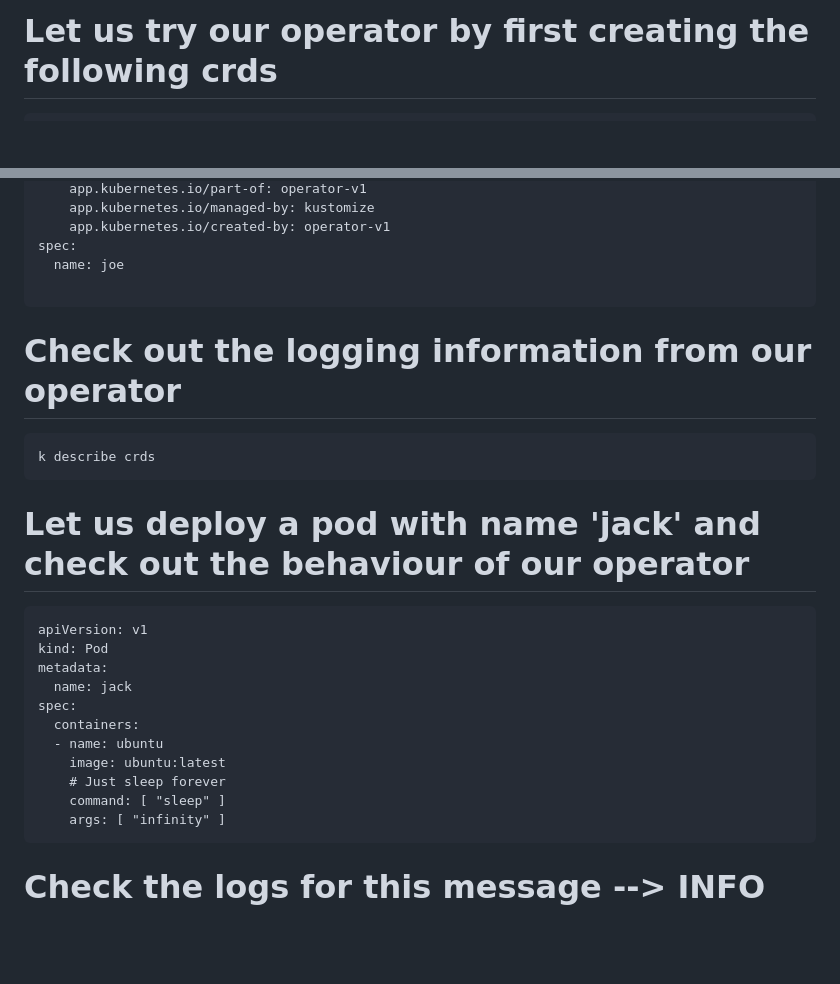
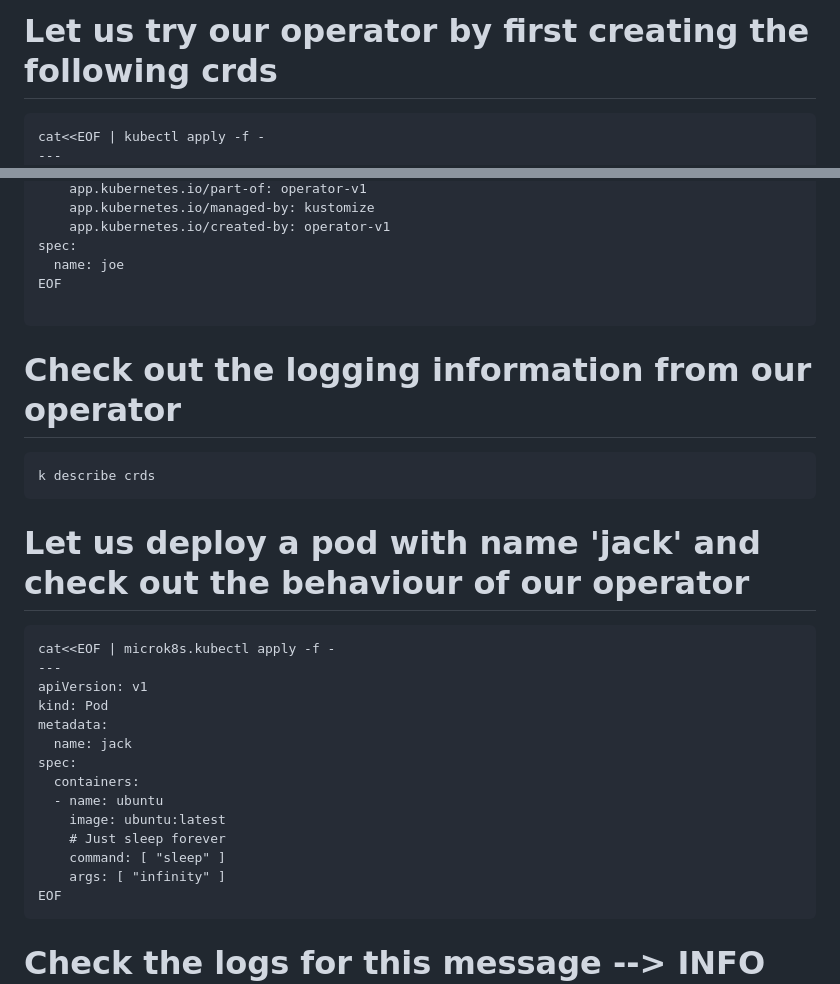
Before and after one commit to rchidana/Kubernetes, a Markdown page: K8s-Operator/README.MD, 2 parts joined by grey strips. Drawn GitHub-style; blank space fills up the shorter version.

````diff
--- a/K8s-Operator/README.MD
+++ b/K8s-Operator/README.MD
@@ -243,6 +243,8 @@ make run
 # Let us try our operator by first creating the following crds
 
 ```
+cat<<EOF | kubectl apply -f -
+---
 apiVersion: tutorial.my.domain/v1
 kind: Foo
 metadata:
@@ -269,6 +271,7 @@ metadata:
     app.kubernetes.io/created-by: operator-v1
 spec:
   name: joe
+EOF
 
 ```
 # Check out the logging information from our operator
@@ -280,6 +283,8 @@ k describe crds
 # Let us deploy a pod with name 'jack' and check out the behaviour of our operator
 
 ```
+cat<<EOF | microk8s.kubectl apply -f -
+---
 apiVersion: v1
 kind: Pod
 metadata:
@@ -291,6 +296,7 @@ spec:
     # Just sleep forever
     command: [ "sleep" ]
     args: [ "infinity" ]
+EOF
 ```
 
 # Check the logs for this message -->  INFO    foo's happy status updated
````
